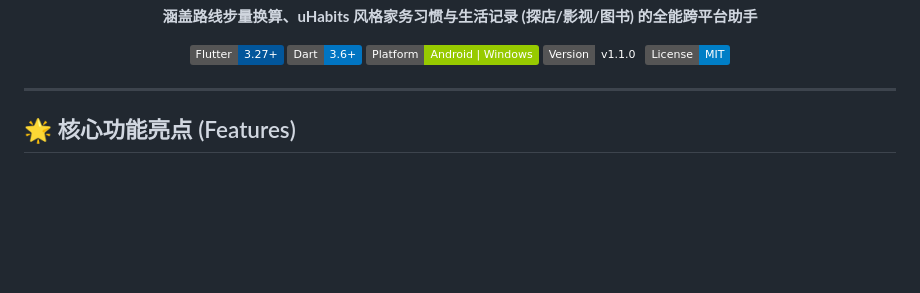
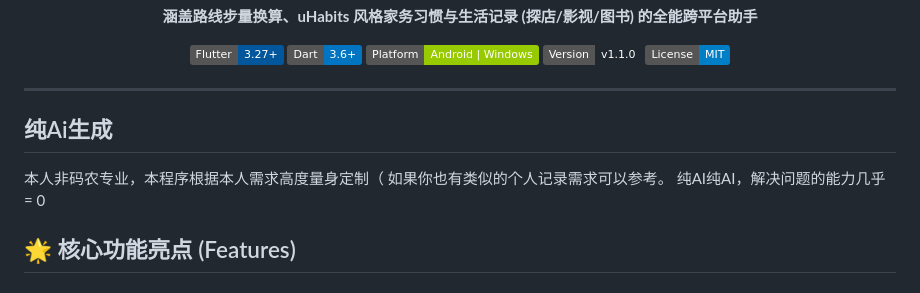
Before and after one commit to LuridG/StepLife, a Markdown page: README.md, the part around the change. Drawn GitHub-style; badges without logos; blank space fills up the shorter version.

Commit message:
修改readme

```diff
--- a/README.md
+++ b/README.md
@@ -17,6 +17,10 @@
 </p>
 
 ---
+## 纯Ai生成
+本人非码农专业，本程序根据本人需求高度量身定制（
+如果你也有类似的个人记录需求可以参考。
+纯AI纯AI，解决问题的能力几乎 = 0
 
 ## 🌟 核心功能亮点 (Features)
 
```
